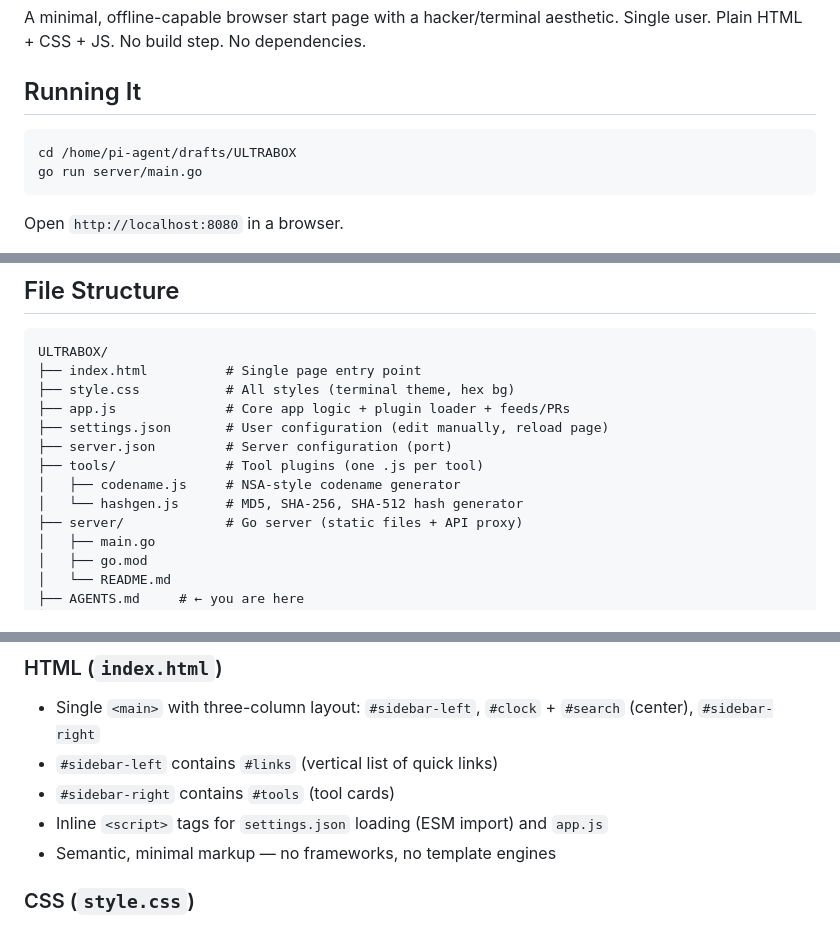
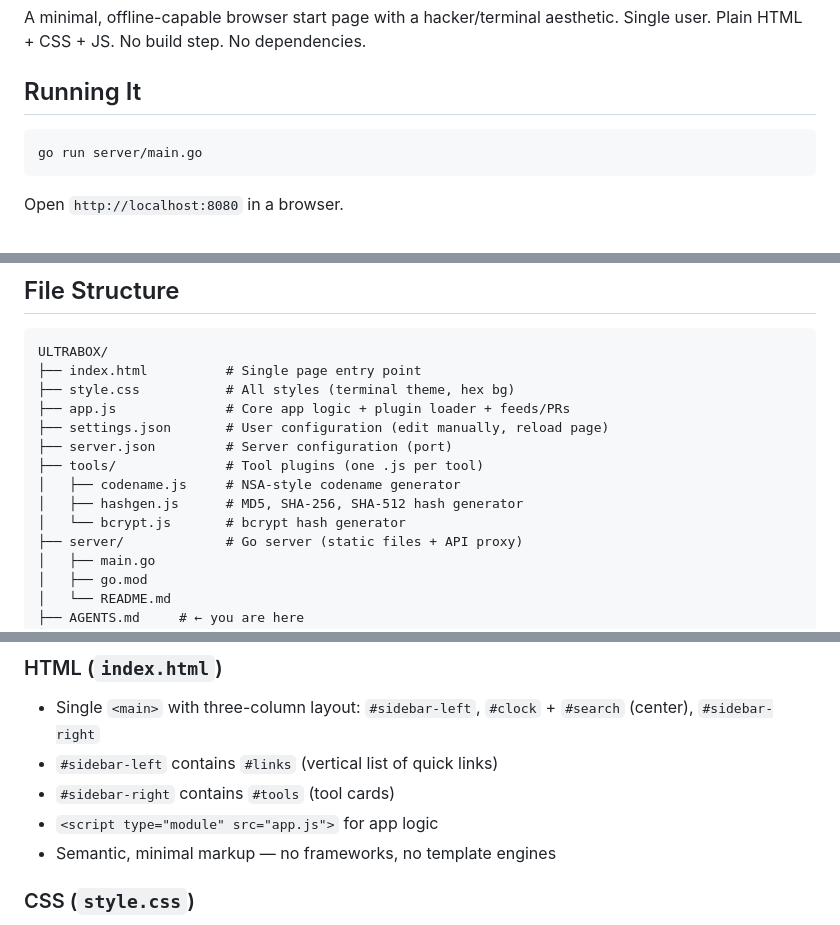
Before and after one commit to crufty-clanker/ULTRABOX, a Markdown page: AGENTS.md, 3 parts joined by grey strips. Rendered like a GitHub page.

Commit message:
a bit clean up on AGENTS.md

````diff
--- a/AGENTS.md
+++ b/AGENTS.md
@@ -7,7 +7,6 @@ A minimal, offline-capable browser start page with a hacker/terminal aesthetic.
 ## Running It
 
 ```bash
-cd /home/pi-agent/drafts/ULTRABOX
 go run server/main.go
 ```
 
@@ -26,7 +25,8 @@ ULTRABOX/
 ├── server.json         # Server configuration (port)
 ├── tools/              # Tool plugins (one .js per tool)
 │   ├── codename.js     # NSA-style codename generator
-│   └── hashgen.js      # MD5, SHA-256, SHA-512 hash generator
+│   ├── hashgen.js      # MD5, SHA-256, SHA-512 hash generator
+│   └── bcrypt.js       # bcrypt hash generator
 ├── server/             # Go server (static files + API proxy)
 │   ├── main.go
 │   ├── go.mod
@@ -160,7 +160,7 @@ window.tools.mytool = {
 - Single `<main>` with three-column layout: `#sidebar-left`, `#clock` + `#search` (center), `#sidebar-right`
 - `#sidebar-left` contains `#links` (vertical list of quick links)
 - `#sidebar-right` contains `#tools` (tool cards)
-- Inline `<script>` tags for `settings.json` loading (ESM import) and `app.js`
+- `<script type="module" src="app.js">` for app logic
 - Semantic, minimal markup — no frameworks, no template engines
 
 ### CSS (`style.css`)
````
Also changed, not shown: other parts of AGENTS.md (+0 -1 lines).
